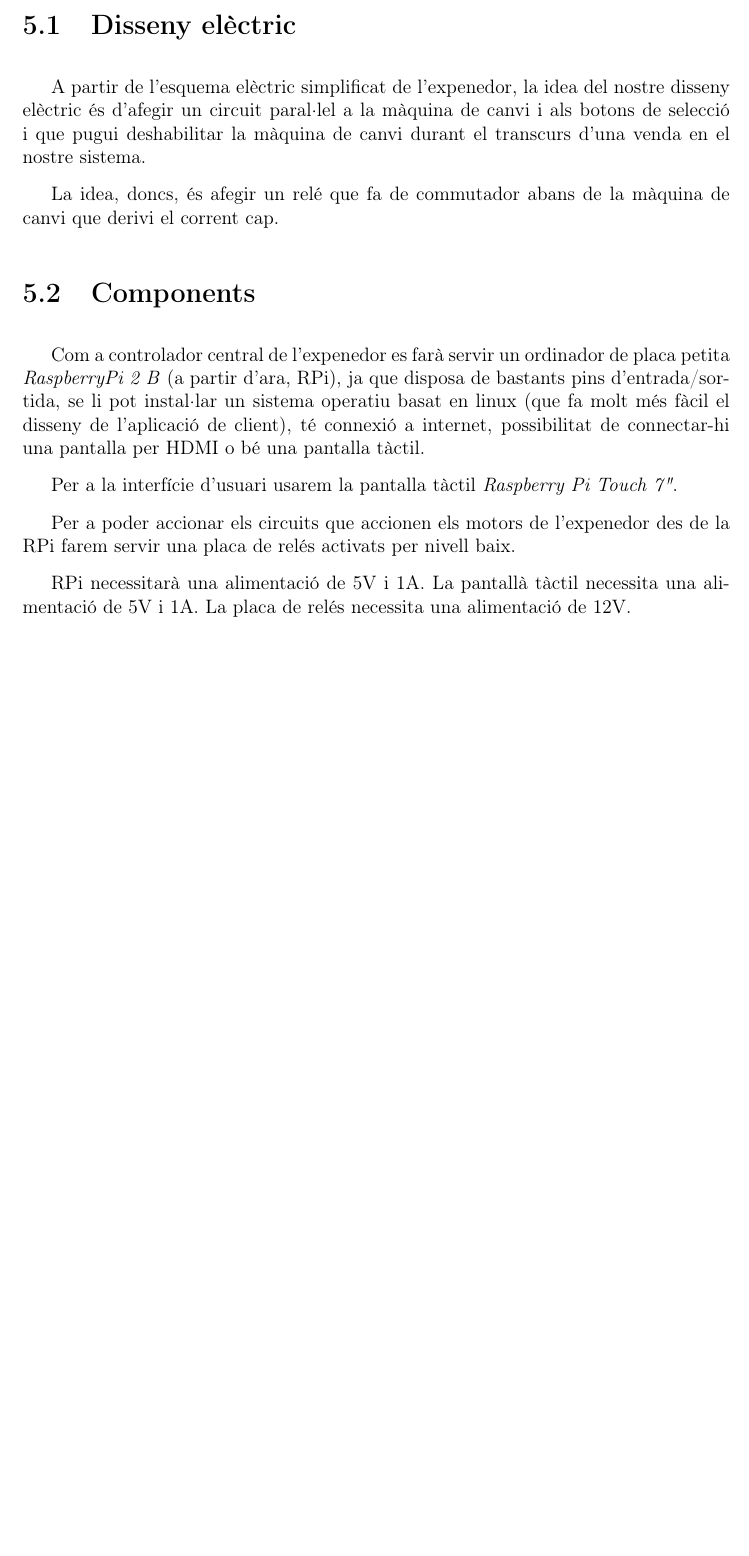
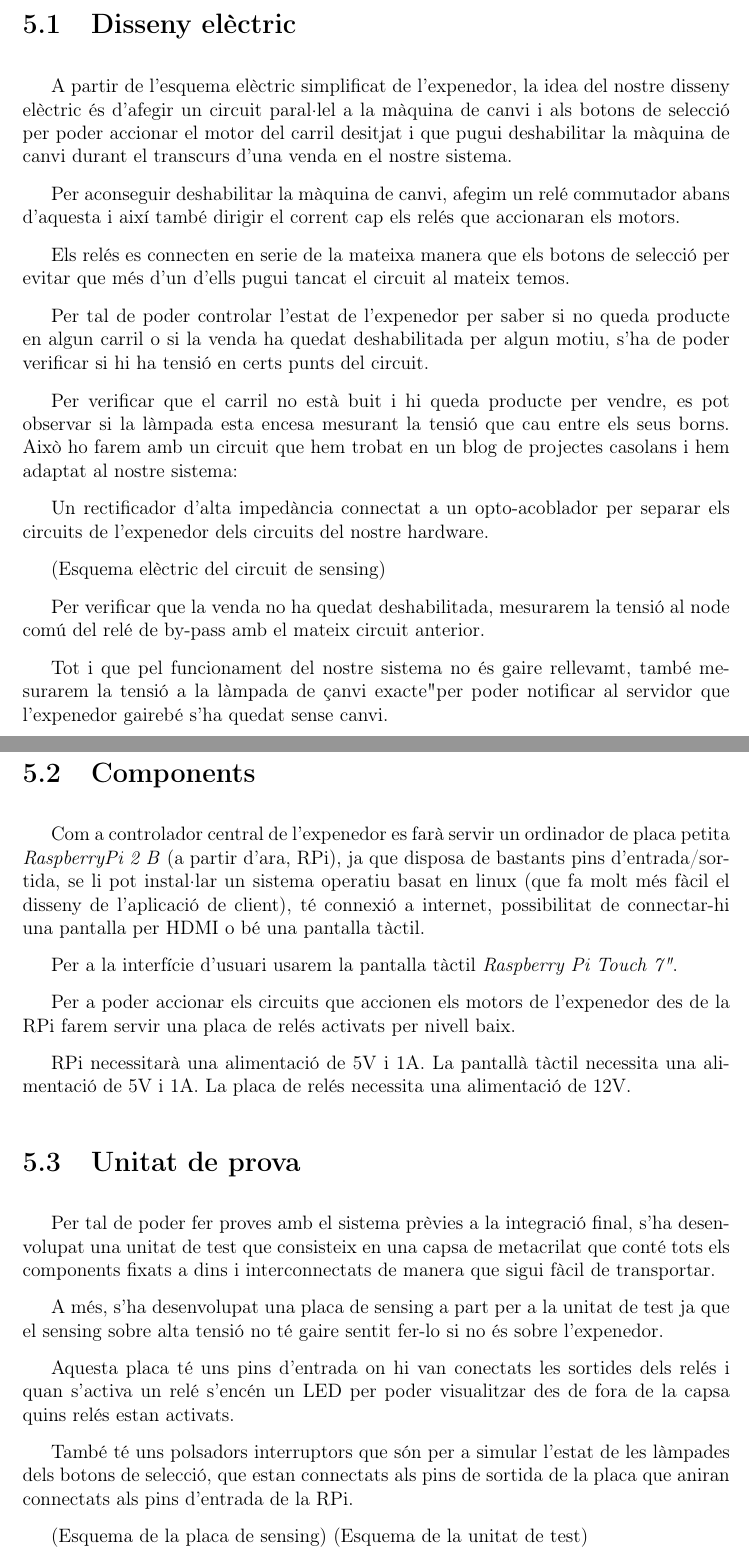
Before and after one commit to petarhlad/memoria-tfg, a LaTeX thesis (main.tex, which reads parts/hardware.tex): part of page 19 of 24 before the commit and two parts of pages 19 and 20 of 25 after it, the two joined at a grey line, cut so that both start at the same text, the shorter picture padded with empty space. Compiled offline with pdfLaTeX.

Commit message:
Just in case commit 9

```diff
--- a/parts/hardware.tex
+++ b/parts/hardware.tex
@@ -2,11 +2,23 @@
 En aquest capítol comentarem tot el disseny del hardware que s'ha seguit per poder controlar l'expenedor automàtic assolint els requisits definits anteriorment.
 
 \section{Disseny elèctric}
-A partir de l'esquema elèctric simplificat de l'expenedor, la idea del nostre disseny elèctric és d'afegir un circuit paral·lel a la màquina de canvi i als botons de selecció i que pugui deshabilitar la màquina de canvi durant el transcurs d'una venda en el nostre sistema.
+A partir de l'esquema elèctric simplificat de l'expenedor, la idea del nostre disseny elèctric és d'afegir un circuit paral·lel a la màquina de canvi i als botons de selecció per poder accionar el motor del carril desitjat i que pugui deshabilitar la màquina de canvi durant el transcurs d'una venda en el nostre sistema.
 
-La idea, doncs, és afegir un relé que fa de commutador abans de la màquina de canvi que derivi el corrent cap.
+Per aconseguir deshabilitar la màquina de canvi, afegim un relé commutador abans d'aquesta i així també dirigir el corrent cap els relés que accionaran els motors.
 
+Els relés es connecten en serie de la mateixa manera que els botons de selecció per evitar que més d'un d'ells pugui tancat el circuit al mateix temos.
 
+Per tal de poder controlar l'estat de l'expenedor per saber si no queda producte en algun carril o si la venda ha quedat deshabilitada per algun motiu, s'ha de poder verificar si hi ha tensió en certs punts del circuit.
+
+Per verificar que el carril no està buit i hi queda producte per vendre, es pot observar si la làmpada esta encesa mesurant la tensió que cau entre els seus borns. Això ho farem amb un circuit que hem trobat en un blog de projectes casolans i hem adaptat al nostre sistema:
+
+Un rectificador d'alta impedància connectat a un opto-acoblador per separar els circuits de l'expenedor dels circuits del nostre hardware.
+
+(Esquema elèctric del circuit de sensing)
+
+Per verificar que la venda no ha quedat deshabilitada, mesurarem la tensió al node comú del relé de by-pass amb el mateix circuit anterior.
+
+Tot i que pel funcionament del nostre sistema no és gaire rellevamt, també mesurarem la tensió a la làmpada de "canvi exacte" per poder notificar al servidor que l'expenedor gairebé s'ha quedat sense canvi.
 
 \section{Components}
 Com a controlador central de l'expenedor es farà servir un ordinador de placa petita \textit{RaspberryPi 2 B} (a partir d'ara, RPi), ja que disposa de bastants pins d'entrada/sortida, se li pot instal·lar un sistema operatiu basat en linux (que fa molt més fàcil el disseny de l'aplicació de client), té connexió a internet, possibilitat de connectar-hi una pantalla per HDMI o bé una pantalla tàctil.
@@ -20,3 +32,15 @@ Per a poder accionar els circuits que accionen els motors de l'expenedor des de
 RPi necessitarà una alimentació de 5V i 1A.
 La pantallà tàctil necessita una alimentació de 5V i 1A.
 La placa de relés necessita una alimentació de 12V.
+
+\section{Unitat de prova}
+Per tal de poder fer proves amb el sistema prèvies a la integració final, s'ha desenvolupat una unitat de test que consisteix en una capsa de metacrilat que conté tots els components fixats a dins i interconnectats de manera que sigui fàcil de transportar.
+
+A més, s'ha desenvolupat una placa de sensing a part per a la unitat de test ja que el sensing sobre alta tensió no té gaire sentit fer-lo si no és sobre l'expenedor.
+
+Aquesta placa té uns pins d'entrada on hi van conectats les sortides dels relés i quan s'activa un relé s'encén un LED per poder visualitzar des de fora de la capsa quins relés estan activats.
+
+També té uns polsadors interruptors que són per a simular l'estat de les làmpades dels botons de selecció, que estan connectats als pins de sortida de la placa que aniran connectats als pins d'entrada de la RPi.
+
+(Esquema de la placa de sensing)
+(Esquema de la unitat de test)
```
Also changed, not shown: parts/intro.tex (+3 -1 lines), parts/results.tex (+2 -0 lines), main.pdf, parts/vender.tex (line endings or trailing spaces).
